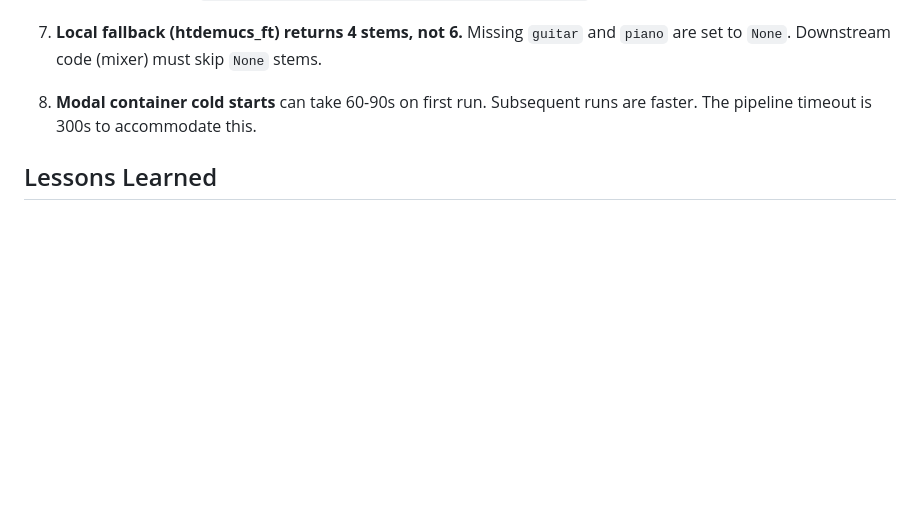
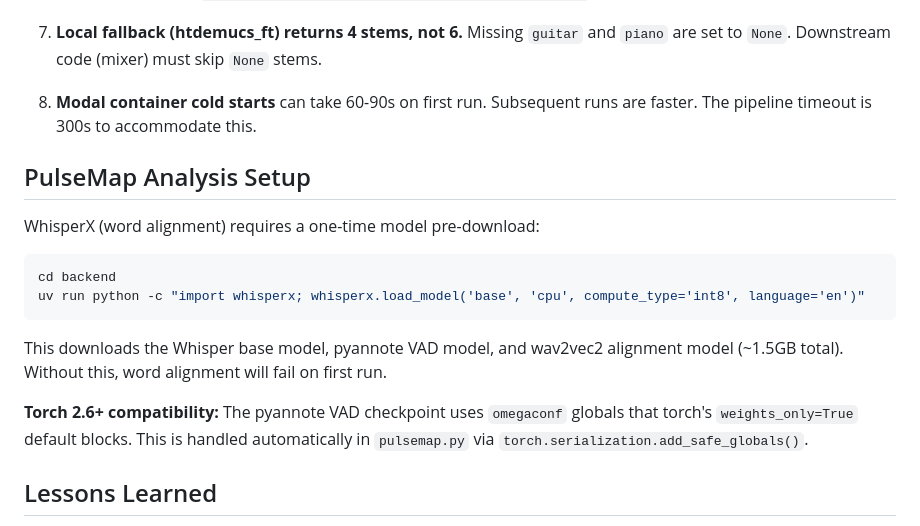
Before and after one commit to aaronw122/musicMixer-backend, a Markdown page: CLAUDE.md, the part around the change. GitHub-like rendering; blank space fills up the shorter version.

Commit message:
docs: add PulseMap analysis setup section to CLAUDE.md
Document WhisperX model pre-download step and torch 2.6+ compatibility note.

````diff
--- a/CLAUDE.md
+++ b/CLAUDE.md
@@ -203,6 +203,19 @@ Coming in Day 2. Day 1 pipeline is fully synchronous (POST blocks until done).
 
 8. **Modal container cold starts** can take 60-90s on first run. Subsequent runs are faster. The pipeline timeout is 300s to accommodate this.
 
+## PulseMap Analysis Setup
+
+WhisperX (word alignment) requires a one-time model pre-download:
+
+```bash
+cd backend
+uv run python -c "import whisperx; whisperx.load_model('base', 'cpu', compute_type='int8', language='en')"
+```
+
+This downloads the Whisper base model, pyannote VAD model, and wav2vec2 alignment model (~1.5GB total). Without this, word alignment will fail on first run.
+
+**Torch 2.6+ compatibility:** The pyannote VAD checkpoint uses `omegaconf` globals that torch's `weights_only=True` default blocks. This is handled automatically in `pulsemap.py` via `torch.serialization.add_safe_globals()`.
+
 ## Lessons Learned
 
 - **Kill background agents before `uv run dev`.** Agents writing files in the backend dir trigger `--reload` restart loops. See "File Watcher" section above. Quick check: `pgrep -lf 'claude -p|codex exec'`
````
